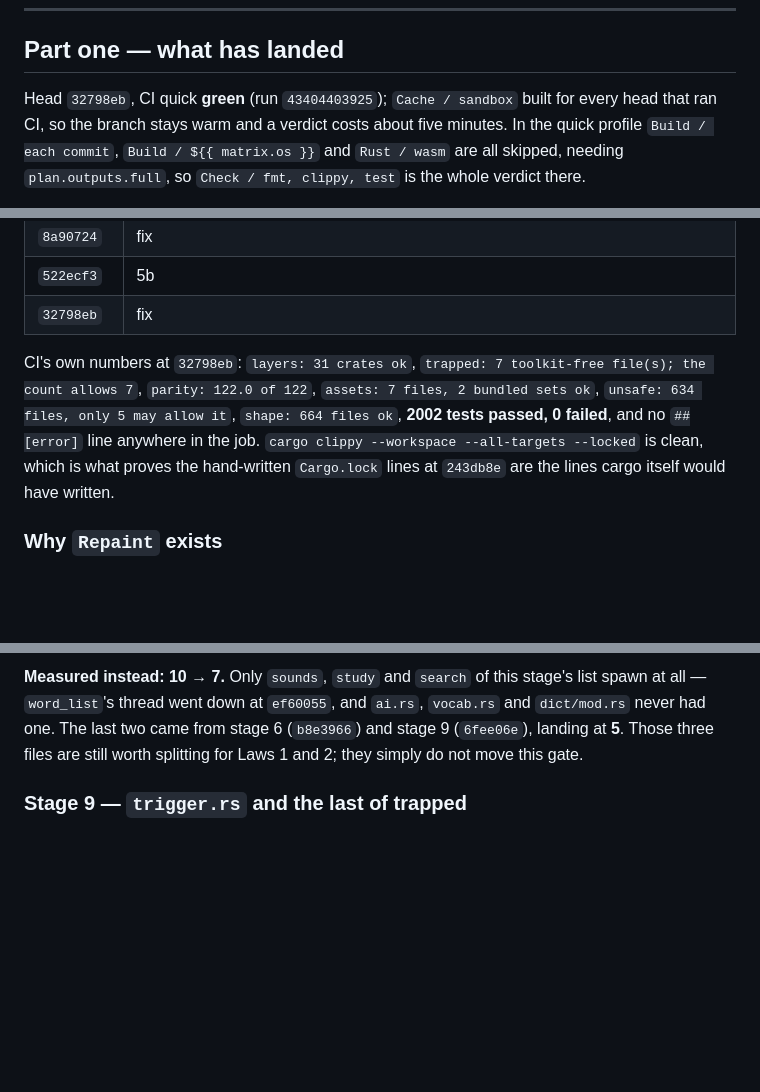
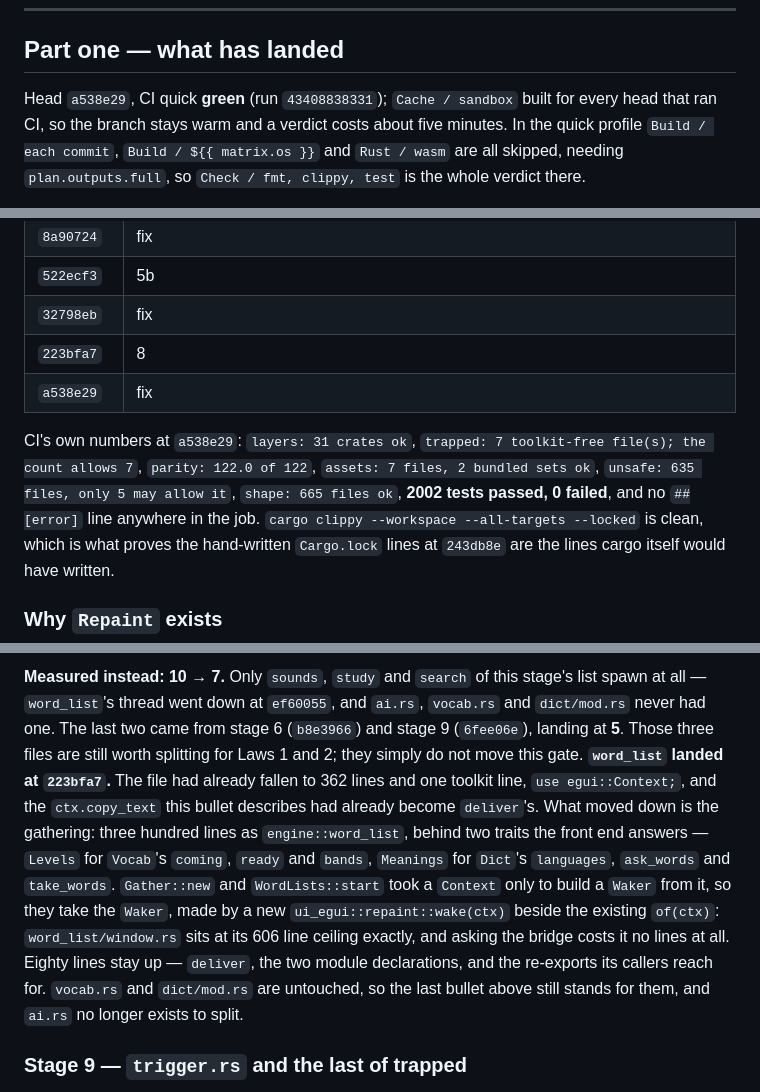
Before and after one commit to codewiththiha/mareader2, a Markdown page: docs/slices/G3.md, 3 parts joined by grey strips. Rendered like a GitHub page; blank space fills up the shorter version.

Commit message:
docs(G3): record the word list's move down
`223bfa7` and `a538e29` join the ledger, the head moves, and CI's
numbers follow: shape 665 files, unsafe 635, trapped still 7 of 7,
parity still 122.0 of 122.

Stage 8 gains what landed of it. `word_list` is done, `ai.rs` no longer
exists to split, and `vocab.rs` and `dict/mod.rs` are untouched, so the
plan's claim that they are mostly view still stands for them.

```diff
--- a/docs/slices/G3.md
+++ b/docs/slices/G3.md
@@ -13,7 +13,7 @@ rest, derived from the import graph rather than from the review's file list.
 
 ## Part one — what has landed
 
-Head `32798eb`, CI quick **green** (run `43404403925`); `Cache / sandbox` built
+Head `a538e29`, CI quick **green** (run `43408838331`); `Cache / sandbox` built
 for every head that ran CI, so the branch stays warm and a verdict costs about
 five minutes. In the quick profile `Build / each commit`,
 `Build / ${{ matrix.os }}` and `Rust / wasm` are all skipped, needing
@@ -71,11 +71,13 @@ descendant of a head the quick profile already compiled.
 | `8a90724` | fix | `cargo fmt --all --check` named one double blank line in `library/io.rs`, left there by `5cde47f`. **GREEN**: run `43396733714` attempt 2, 271 s, **2002 tests, 0 failed**. The first attempt lost `selection::a_double_click_opens_a_pdf_s_figure_large`, which had passed at `55a130b` and passed again on the re-run — it asserts a viewer closed after a single `h.run()`, and that suite took 26.1 s against 22.0 s. |
 | `522ecf3` | 5b | **`read_aloud::lit` and `read_aloud::player`** — `Lit` and `Span` out of `read_aloud/mod.rs`, `Lyrics` out of `card.rs`, `View` and `Act` out of `control.rs`. All five name no toolkit: `View`'s one callback is a `&dyn Fn(f32) -> Option<String>`, not a widget, and `Lyrics` is strings and byte ranges. `mod.rs` re-exports `Lit` and `Span`, which `pdf_view.rs:627` and `tests/read_aloud.rs:10` reach by path; the other three are imported where used, so `card.rs` and `control.rs` name them bare. `card.rs` **625 → 610**, `control.rs` **924 → 879**, both of which sat at exactly their baseline. `spoken.rs` kept all 44 methods and its 932 lines; three of its imports changed. |
 | `32798eb` | fix | `cargo fmt --all --check` broke the `use mareader_engine::{...}` line `522ecf3` extended in `control.rs`. rustfmt stacks a `use` tree that holds a group inside a group however short the line is: at 98 characters it asked for five, and that line was the only single-line nested group in the whole repo. **GREEN**: run `43404403925`, **2002 tests, 0 failed**. |
+| `223bfa7` | 8 | **`engine/src/word_list.rs` (345)** — the gathering half of `word_list/mod.rs`: `Ask`, `Made`, `Progress`, `Stage`, `Gather`, `WordLists`, `file_stem`, `copied`, three hundred lines. Two traits stand in for the front end's types — `Levels` (`coming`, `ready`, `bands`) and `Meanings` (`languages`, `ask_words`, `take_words`) — answered by `impl Levels for Vocab` and `impl Meanings for Dict`, six one-line forwards, left in the shim so `dict/mod.rs` at its 551 ceiling is untouched. `poll` and `step` take `&mut dyn`, so `&mut Vocab` and `&mut Dict` coerce and neither call site changed. `Gather::new` and `WordLists::start` took a `Context` only to build a `Waker`, so they take the `Waker`, made by a new `repaint::wake(ctx)`. ui `word_list/mod.rs` **362 → 80**. The `step` ceiling travelled with it, **89 → 92**. No dependency moved, so the lock was quiet. |
+| `a538e29` | fix | rustfmt's `chain_width` is 60, not the 100-column limit: putting `crate::repaint::wake(self.ctx)` inside the call took `self.app.ui.word_lists.start(…)` to 65 characters and the format check stacked the receiver and its three segments. Binding the waker to a local leaves the chain at 40. **GREEN**: run `43408838331`, **2002 tests, 0 failed**. |
 
-CI's own numbers at `32798eb`: `layers: 31 crates ok`, `trapped: 7
+CI's own numbers at `a538e29`: `layers: 31 crates ok`, `trapped: 7
 toolkit-free file(s); the count allows 7`, `parity: 122.0 of 122`, `assets:
-7 files, 2 bundled sets ok`, `unsafe: 634 files, only 5 may allow it`,
-`shape: 664 files ok`, **2002 tests passed, 0 failed**, and no `##[error]` line
+7 files, 2 bundled sets ok`, `unsafe: 635 files, only 5 may allow it`,
+`shape: 665 files ok`, **2002 tests passed, 0 failed**, and no `##[error]` line
 anywhere in the job. `cargo clippy --workspace --all-targets --locked` is clean,
 which is what proves the hand-written `Cargo.lock` lines at `243db8e` are the
 lines cargo itself would have written.
@@ -402,6 +404,19 @@ list spawn at all — `word_list`'s thread went down at `ef60055`, and `ai.rs`,
 `vocab.rs` and `dict/mod.rs` never had one. The last two came from stage 6
 (`b8e3966`) and stage 9 (`6fee06e`), landing at **5**. Those three files are still
 worth splitting for Laws 1 and 2; they simply do not move this gate.
+**`word_list` landed at `223bfa7`.** The file had already fallen to 362 lines and
+one toolkit line, `use egui::Context;`, and the `ctx.copy_text` this bullet
+describes had already become `deliver`'s. What moved down is the gathering: three
+hundred lines as `engine::word_list`, behind two traits the front end answers —
+`Levels` for `Vocab`'s `coming`, `ready` and `bands`, `Meanings` for `Dict`'s
+`languages`, `ask_words` and `take_words`. `Gather::new` and `WordLists::start`
+took a `Context` only to build a `Waker` from it, so they take the `Waker`, made
+by a new `ui_egui::repaint::wake(ctx)` beside the existing `of(ctx)`:
+`word_list/window.rs` sits at its 606 line ceiling exactly, and asking the bridge
+costs it no lines at all. Eighty lines stay up — `deliver`, the two module
+declarations, and the re-exports its callers reach for. `vocab.rs` and
+`dict/mod.rs` are untouched, so the last bullet above still stands for them, and
+`ai.rs` no longer exists to split.
 
 ### Stage 9 — `trigger.rs` and the last of trapped
 
```
